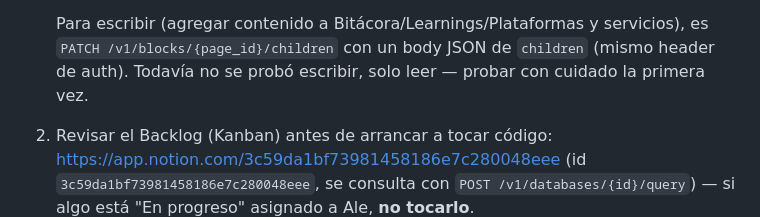
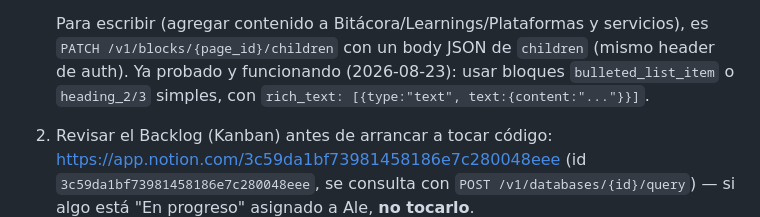
Before and after one commit to javiervirkel-ops/el-centro, a Markdown page: CLAUDE.md, the part around the change. GitHub-like rendering.

Commit message:
doc: confirmar que la escritura via API de Notion ya se probo y funciona

```diff
--- a/CLAUDE.md
+++ b/CLAUDE.md
@@ -272,7 +272,8 @@ Kanban. Repo en GitHub (privado): `javiervirkel-ops/el-centro`.
 
    Para escribir (agregar contenido a Bitácora/Learnings/Plataformas y servicios), es
    `PATCH /v1/blocks/{page_id}/children` con un body JSON de `children` (mismo header de auth).
-   Todavía no se probó escribir, solo leer — probar con cuidado la primera vez.
+   Ya probado y funcionando (2026-08-23): usar bloques `bulleted_list_item` o `heading_2/3`
+   simples, con `rich_text: [{type:"text", text:{content:"..."}}]`.
 2. Revisar el Backlog (Kanban) antes de arrancar a tocar código:
    https://app.notion.com/3c59da1bf73981458186e7c280048eee (id `3c59da1bf73981458186e7c280048eee`,
    se consulta con `POST /v1/databases/{id}/query`) — si algo está "En progreso" asignado a
```
